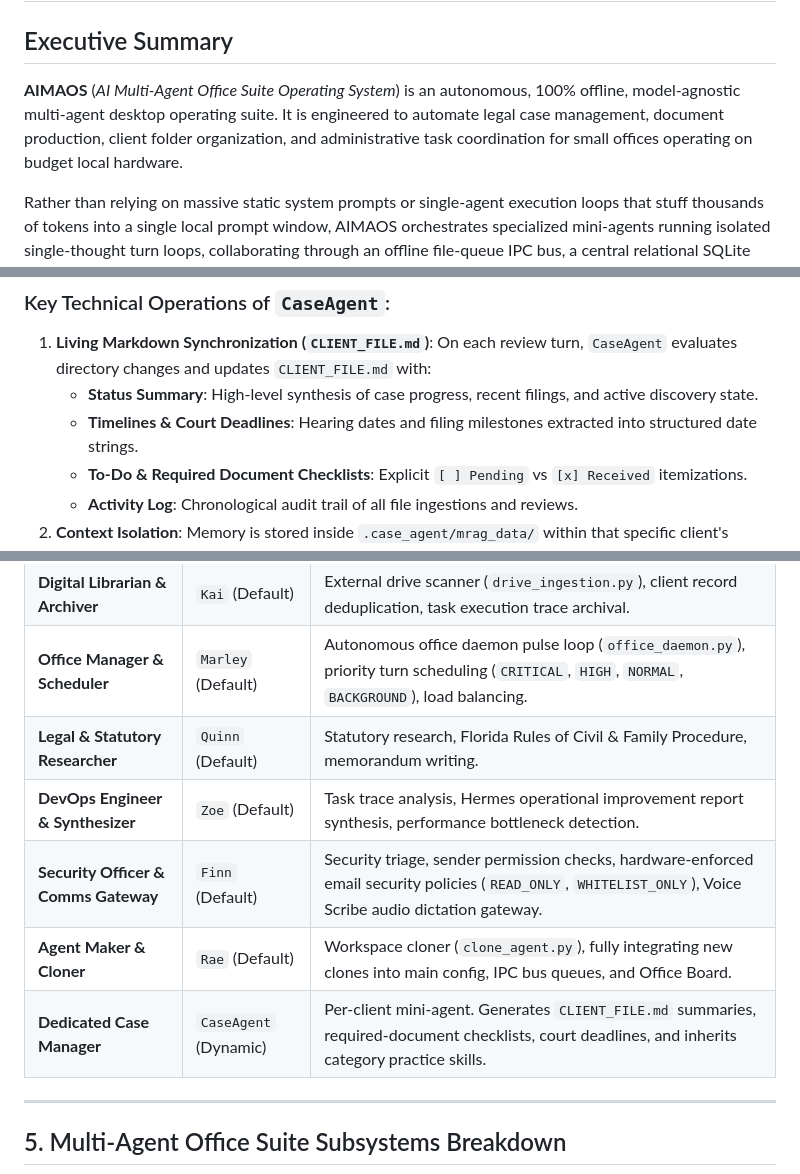
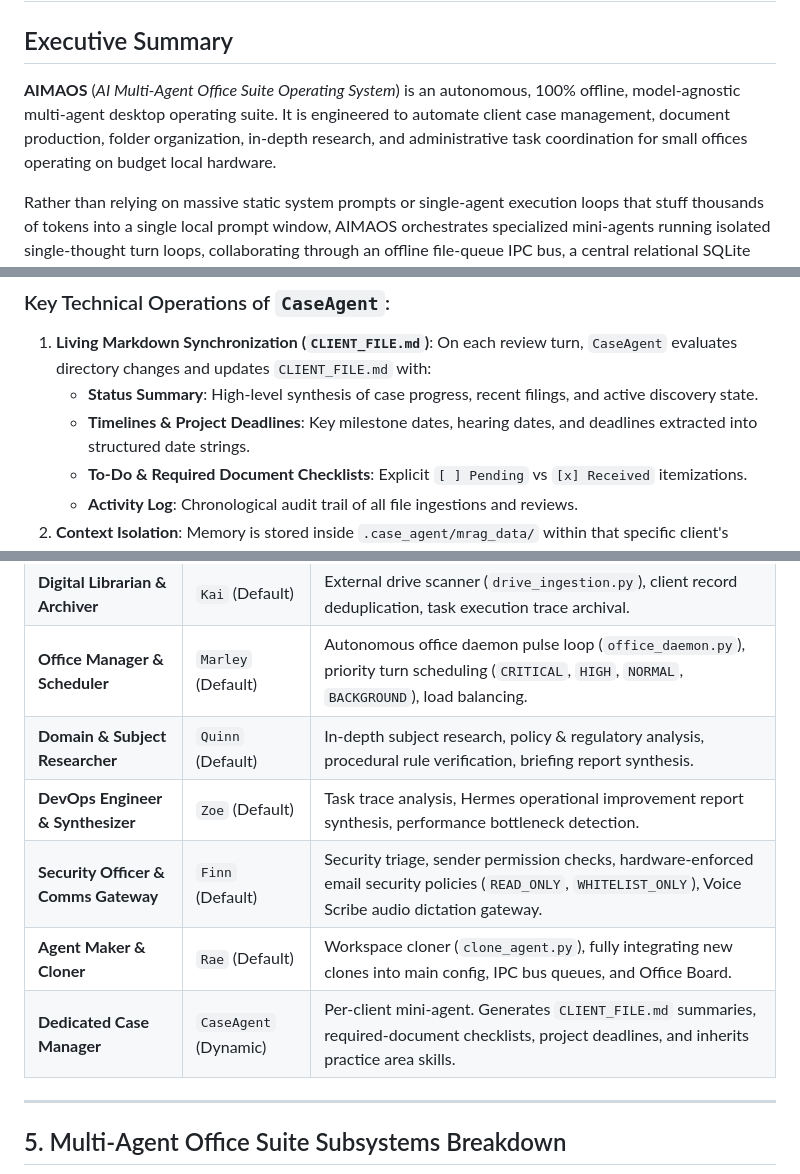
Before and after one commit to munch2u-a11y/AIMAOS, a Markdown page: System Technical Documents/system_overall_technical_audit.md, 3 parts joined by grey strips. Rendered like a GitHub page.

Commit message:
Comprehensive audit update: align all technical audits with role-agnostic seed titles and research scope

```diff
--- a/System Technical Documents/system_overall_technical_audit.md
+++ b/System Technical Documents/system_overall_technical_audit.md
@@ -2,7 +2,7 @@
 
 ## Executive Summary
 
-**AIMAOS** (*AI Multi-Agent Office Suite Operating System*) is an autonomous, 100% offline, model-agnostic multi-agent desktop operating suite. It is engineered to automate legal case management, document production, client folder organization, and administrative task coordination for small offices operating on budget local hardware.
+**AIMAOS** (*AI Multi-Agent Office Suite Operating System*) is an autonomous, 100% offline, model-agnostic multi-agent desktop operating suite. It is engineered to automate client case management, document production, folder organization, in-depth research, and administrative task coordination for small offices operating on budget local hardware.
 
 Rather than relying on massive static system prompts or single-agent execution loops that stuff thousands of tokens into a single local prompt window, AIMAOS orchestrates specialized mini-agents running isolated single-thought turn loops, collaborating through an offline file-queue IPC bus, a central relational SQLite database kernel, and an Office Board bulletin system.
 
@@ -28,7 +28,7 @@ Alix-AI/workspace/output/
 ### Key Technical Operations of `CaseAgent`:
 1. **Living Markdown Synchronization (`CLIENT_FILE.md`)**: On each review turn, `CaseAgent` evaluates directory changes and updates `CLIENT_FILE.md` with:
    - **Status Summary**: High-level synthesis of case progress, recent filings, and active discovery state.
-   - **Timelines & Court Deadlines**: Hearing dates and filing milestones extracted into structured date strings.
+   - **Timelines & Project Deadlines**: Key milestone dates, hearing dates, and deadlines extracted into structured date strings.
    - **To-Do & Required Document Checklists**: Explicit `[ ] Pending` vs `[x] Received` itemizations.
    - **Activity Log**: Chronological audit trail of all file ingestions and reviews.
 2. **Context Isolation**: Memory is stored inside `.case_agent/mrag_data/` within that specific client's folder. Facts from Client A never contaminate Client B's prompt window or pollute global roster context windows.
@@ -92,11 +92,11 @@ AIMAOS combines structured relational database integrity with semantic vector re
 | **Document Producer & Keeper** | `Alix` (Default) | Jinja2 Word template rendering, TOC OpenXML injection, PDF compilation, template cataloger (`catalog_templates.py`). |
 | **Digital Librarian & Archiver** | `Kai` (Default) | External drive scanner (`drive_ingestion.py`), client record deduplication, task execution trace archival. |
 | **Office Manager & Scheduler** | `Marley` (Default) | Autonomous office daemon pulse loop (`office_daemon.py`), priority turn scheduling (`CRITICAL`, `HIGH`, `NORMAL`, `BACKGROUND`), load balancing. |
-| **Legal & Statutory Researcher** | `Quinn` (Default) | Statutory research, Florida Rules of Civil & Family Procedure, memorandum writing. |
+| **Domain & Subject Researcher** | `Quinn` (Default) | In-depth subject research, policy & regulatory analysis, procedural rule verification, briefing report synthesis. |
 | **DevOps Engineer & Synthesizer** | `Zoe` (Default) | Task trace analysis, Hermes operational improvement report synthesis, performance bottleneck detection. |
 | **Security Officer & Comms Gateway** | `Finn` (Default) | Security triage, sender permission checks, hardware-enforced email security policies (`READ_ONLY`, `WHITELIST_ONLY`), Voice Scribe audio dictation gateway. |
 | **Agent Maker & Cloner** | `Rae` (Default) | Workspace cloner (`clone_agent.py`), fully integrating new clones into main config, IPC bus queues, and Office Board. |
-| **Dedicated Case Manager** | `CaseAgent` (Dynamic) | Per-client mini-agent. Generates `CLIENT_FILE.md` summaries, required-document checklists, court deadlines, and inherits category practice skills. |
+| **Dedicated Case Manager** | `CaseAgent` (Dynamic) | Per-client mini-agent. Generates `CLIENT_FILE.md` summaries, required-document checklists, project deadlines, and inherits practice area skills. |
 
 ---
 
```
Also changed, not shown: other parts of System Technical Documents/system_overall_technical_audit.md (+1 -1 lines).
